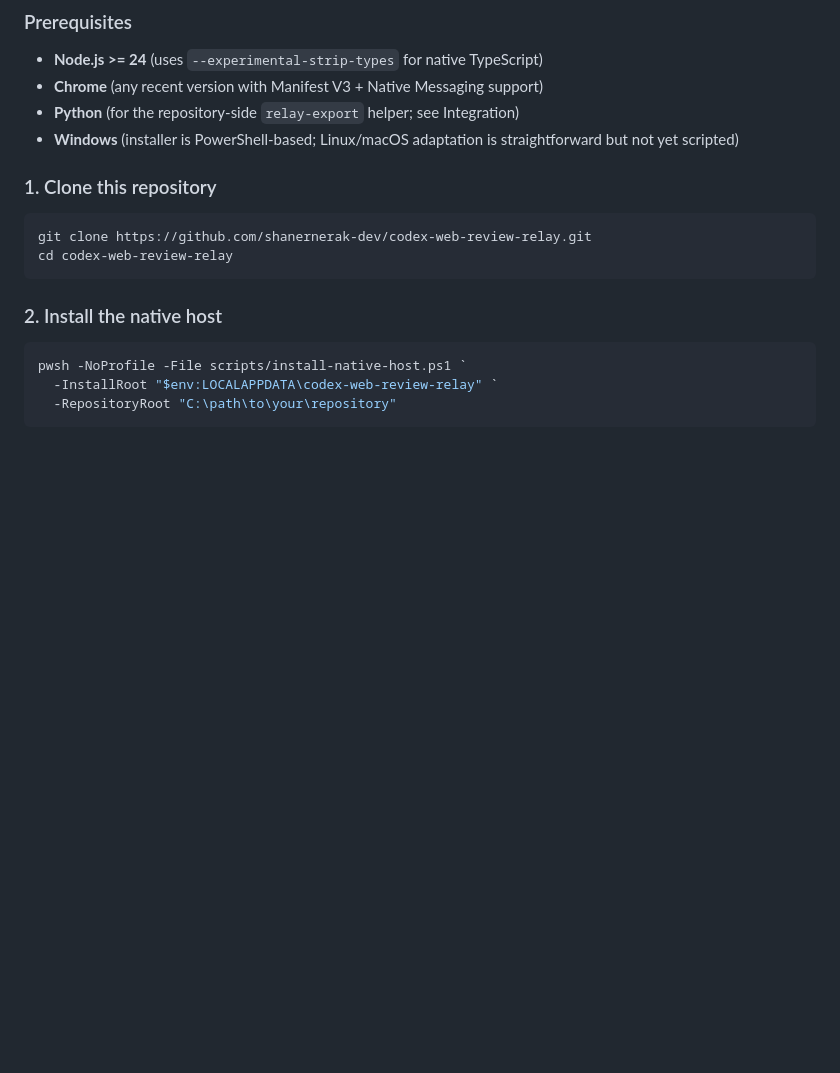
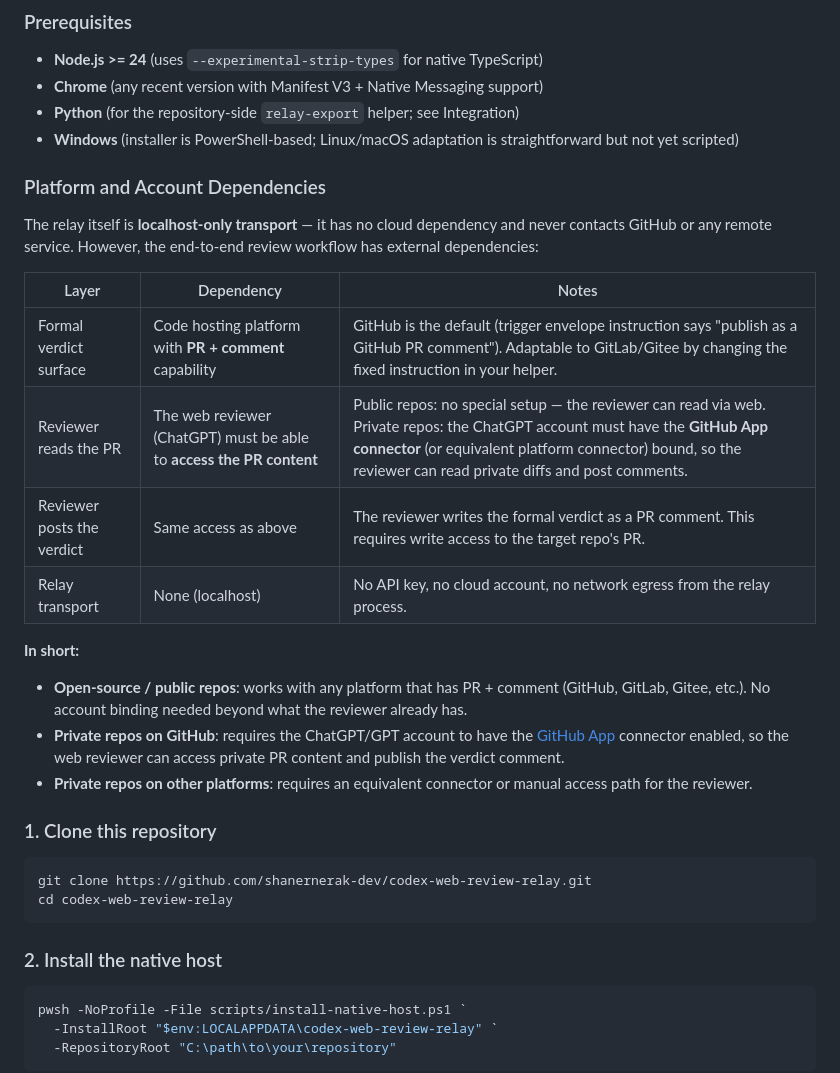
Before and after one commit to shanernerak-dev/codex-web-review-relay, a Markdown page: README.md, the part around the change. Rendered like a GitHub page; blank space fills up the shorter version.

```diff
--- a/README.md
+++ b/README.md
@@ -60,6 +60,22 @@ This relay automates steps 2-3 while keeping **you in control**: you manually op
 - **Chrome** (any recent version with Manifest V3 + Native Messaging support)
 - **Python** (for the repository-side `relay-export` helper; see Integration)
 - **Windows** (installer is PowerShell-based; Linux/macOS adaptation is straightforward but not yet scripted)
+
+### Platform and Account Dependencies
+
+The relay itself is **localhost-only transport** — it has no cloud dependency and never contacts GitHub or any remote service. However, the end-to-end review workflow has external dependencies:
+
+| Layer | Dependency | Notes |
+|-------|-----------|-------|
+| Formal verdict surface | Code hosting platform with **PR + comment** capability | GitHub is the default (trigger envelope instruction says "publish as a GitHub PR comment"). Adaptable to GitLab/Gitee by changing the fixed instruction in your helper. |
+| Reviewer reads the PR | The web reviewer (ChatGPT) must be able to **access the PR content** | Public repos: no special setup — the reviewer can read via web. Private repos: the ChatGPT account must have the **GitHub App connector** (or equivalent platform connector) bound, so the reviewer can read private diffs and post comments. |
+| Reviewer posts the verdict | Same access as above | The reviewer writes the formal verdict as a PR comment. This requires write access to the target repo's PR. |
+| Relay transport | None (localhost) | No API key, no cloud account, no network egress from the relay process. |
+
+**In short:**
+- **Open-source / public repos**: works with any platform that has PR + comment (GitHub, GitLab, Gitee, etc.). No account binding needed beyond what the reviewer already has.
+- **Private repos on GitHub**: requires the ChatGPT/GPT account to have the [GitHub App](https://chatgpt.com/gpts) connector enabled, so the web reviewer can access private PR content and publish the verdict comment.
+- **Private repos on other platforms**: requires an equivalent connector or manual access path for the reviewer.
 
 ### 1. Clone this repository
 
```
Also changed, not shown: README.zh-CN.md (+16 -0 lines).
